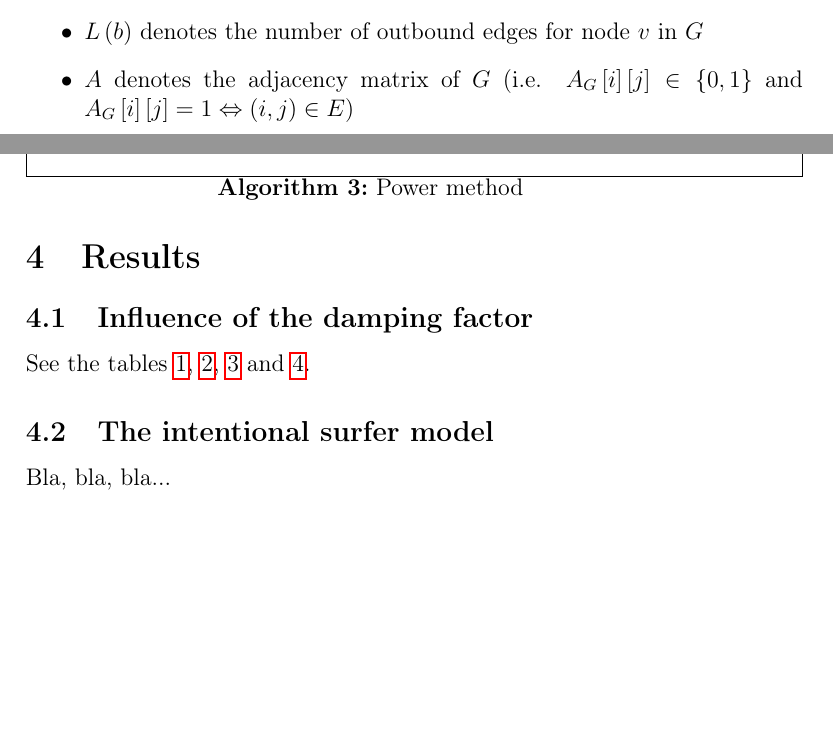
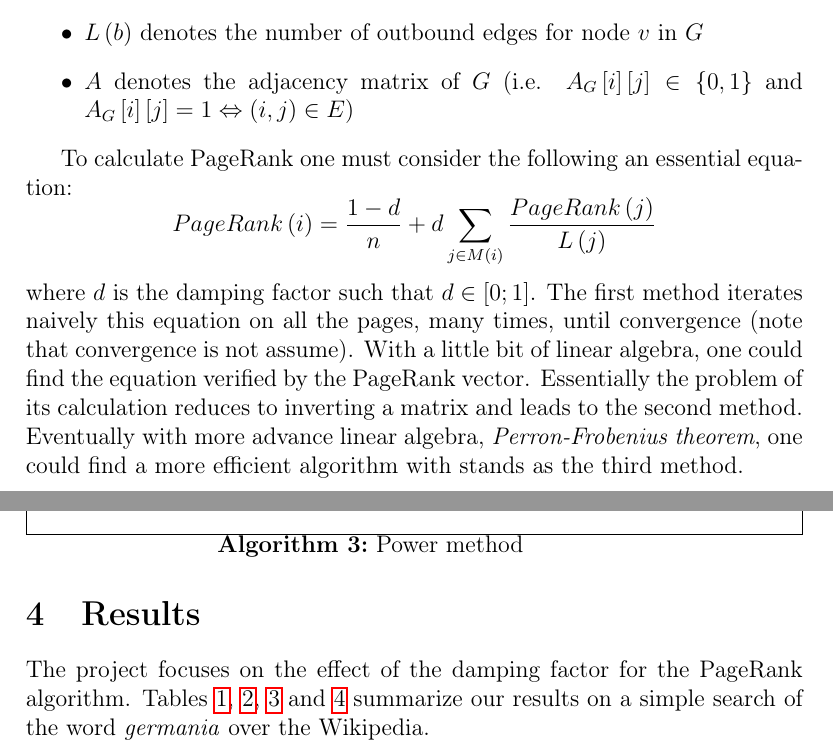
Before and after one commit to PageRank/SearchEngine, a LaTeX document (report/report.tex): two parts of pages 5 and 7 of 11, joined at a grey line, cut so that both start at the same text, the shorter picture padded with empty space. Compiled offline with pdfLaTeX.

Commit message:
Final correction

```diff
--- a/report/report.tex
+++ b/report/report.tex
@@ -146,6 +146,11 @@ To make notations convenient, the following concepts are useful:
 \item $A$ denotes the adjacency matrix of $G$ (i.e. $A_G\left[i\right]\left[j\right] \in \{0, 1\}$ and $A_G\left[i\right]\left[j\right] = 1 \Leftrightarrow \left(i, j\right) \in E$)
 \end{itemize}
 
+To calculate PageRank one must consider the following an essential equation:
+$$ PageRank \left( i \right) = \frac{1 - d}{n} + d \sum\limits_{j \in M \left( i \right)} \frac{PageRank \left( j \right)}{L \left( j \right)}$$
+where $d$ is the damping factor such that $d \in \left[ 0;1 \right] $. The first method iterates naively this equation on all the pages, many times, until convergence (note that convergence is not assume). With a little bit of linear algebra, one could find the equation verified by the PageRank vector. Essentially the problem of its calculation reduces to inverting a matrix and leads to the second method. Eventually with more advance linear algebra, \emph{Perron-Frobenius theorem}, one could find a more efficient algorithm with stands as the third method.
+
+
 \subsection{Iterative method}
 \IncMargin{1em}
 \begin{algorithm}[H]
@@ -248,9 +254,7 @@ $pr\left[i\right] \leftarrow pr\left[i\right] + \frac{1-s}{n}$\;
 
 \section{Results}
 
-\subsection{Influence of the damping factor}
-
-See the tables \ref{table_d=0.0}, \ref{table_d=0.85}, \ref{table_d=0.999999} and \ref{table_comparison}.
+The project focuses on the effect of the damping factor for the PageRank algorithm. Tables \ref{table_d=0.0}, \ref{table_d=0.85}, \ref{table_d=0.999999} and \ref{table_comparison} summarize our results on a simple search of the word \emph{germania} over the Wikipedia.
 
 \begin{table}[H]
 \centering
@@ -333,10 +337,6 @@ Rank & Google Rank & Name \\ \hline
 \end{table}
 
 
-\subsection{The intentional surfer model}
-Bla, bla, bla...
-
-
 \section{Problems and solutions}
 
 The first main problem encountered when dealing with the implementation of a search engine is the data fetching. Initially the designed architecture contained a \emph{web crawler}, a software application that browsed systematically the HTML pages over the Internet, however efficient crawling is hard.
```
Also changed, not shown: report/report.tex (13 more changed lines).
